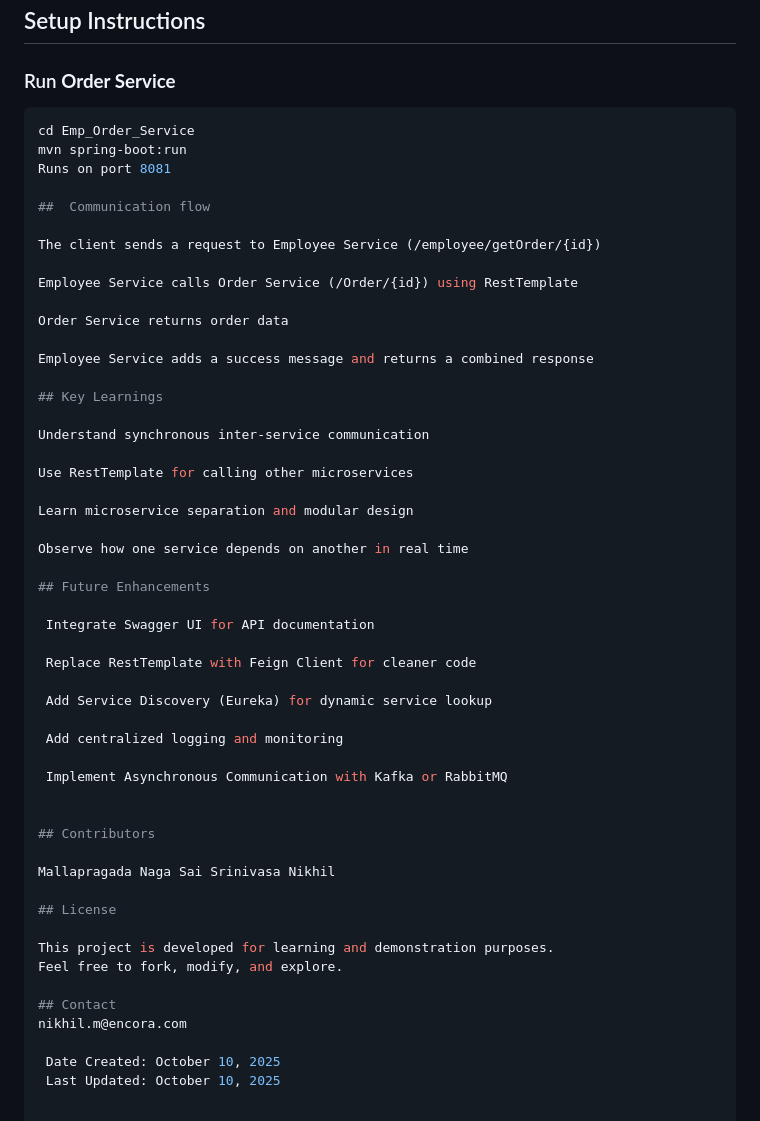
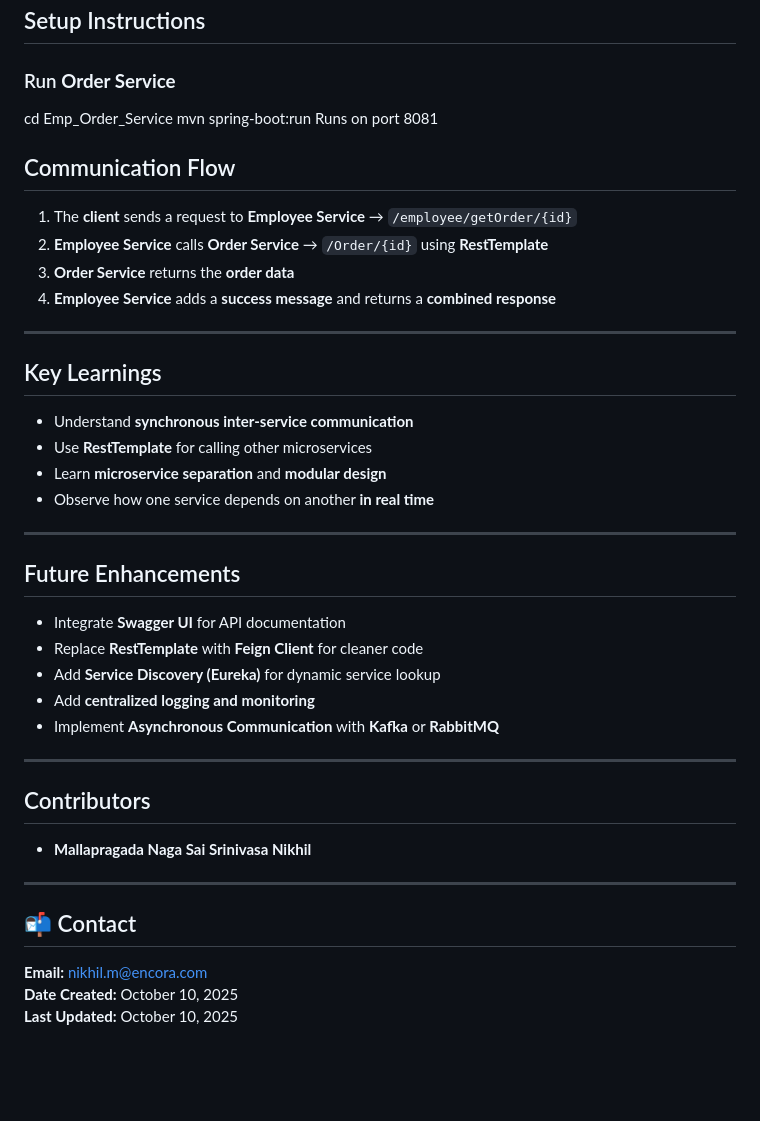
Before and after one commit to NikhilMallapragada/Encora-Daily-Tasks, a Markdown page: 10-10-2025/README.md, the part around the change printed below. GitHub-like rendering; blank space fills up the shorter version.

````diff
--- a/10-10-2025/README.md
+++ b/10-10-2025/README.md
@@ -96,55 +97,47 @@ com.employeetest.Emp_Employee_Service
 ##  Setup Instructions
 
 ###  Run **Order Service**
-```bash
+
 cd Emp_Order_Service
 mvn spring-boot:run
 Runs on port 8081
 
-##  Communication flow
+##  Communication Flow
 
-The client sends a request to Employee Service (/employee/getOrder/{id})
+1. The **client** sends a request to **Employee Service** → `/employee/getOrder/{id}`
+2. **Employee Service** calls **Order Service** → `/Order/{id}` using **RestTemplate**
+3. **Order Service** returns the **order data**
+4. **Employee Service** adds a **success message** and returns a **combined response**
 
-Employee Service calls Order Service (/Order/{id}) using RestTemplate
+---
 
-Order Service returns order data
+##  Key Learnings
 
-Employee Service adds a success message and returns a combined response
+- Understand **synchronous inter-service communication**
+- Use **RestTemplate** for calling other microservices
+- Learn **microservice separation** and **modular design**
+- Observe how one service depends on another **in real time**
 
-## Key Learnings
+---
 
-Understand synchronous inter-service communication
+##  Future Enhancements
 
-Use RestTemplate for calling other microservices
+-  Integrate **Swagger UI** for API documentation
+-  Replace **RestTemplate** with **Feign Client** for cleaner code
+-  Add **Service Discovery (Eureka)** for dynamic service lookup
+-  Add **centralized logging and monitoring**
+-  Implement **Asynchronous Communication** with **Kafka** or **RabbitMQ**
 
-Learn microservice separation and modular design
+---
 
-Observe how one service depends on another in real time
+##  Contributors
 
-## Future Enhancements
+- **Mallapragada Naga Sai Srinivasa Nikhil**
 
- Integrate Swagger UI for API documentation
+---
 
- Replace RestTemplate with Feign Client for cleaner code
+## 📬 Contact
 
- Add Service Discovery (Eureka) for dynamic service lookup
-
- Add centralized logging and monitoring
-
- Implement Asynchronous Communication with Kafka or RabbitMQ
-
-
-## Contributors
-
-Mallapragada Naga Sai Srinivasa Nikhil
-
-## License
-
-This project is developed for learning and demonstration purposes.
-Feel free to fork, modify, and explore.
-
-## Contact
-nikhil.m@encora.com
-
- Date Created: October 10, 2025
- Last Updated: October 10, 2025
+ **Email:** nikhil.m@encora.com
+ **Date Created:** October 10, 2025
+ **Last Updated:** October 10, 2025
````
Also changed, not shown: other parts of 10-10-2025/README.md (+1 -0 lines).
